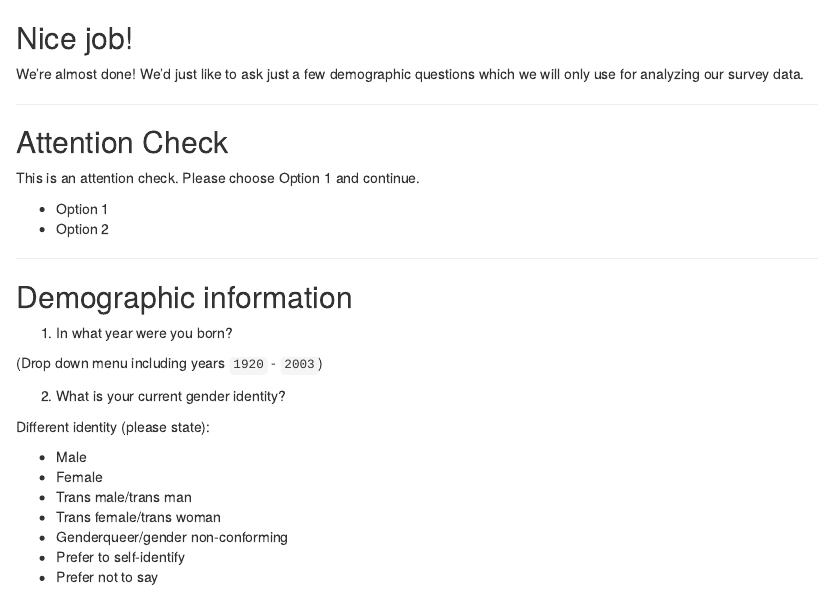
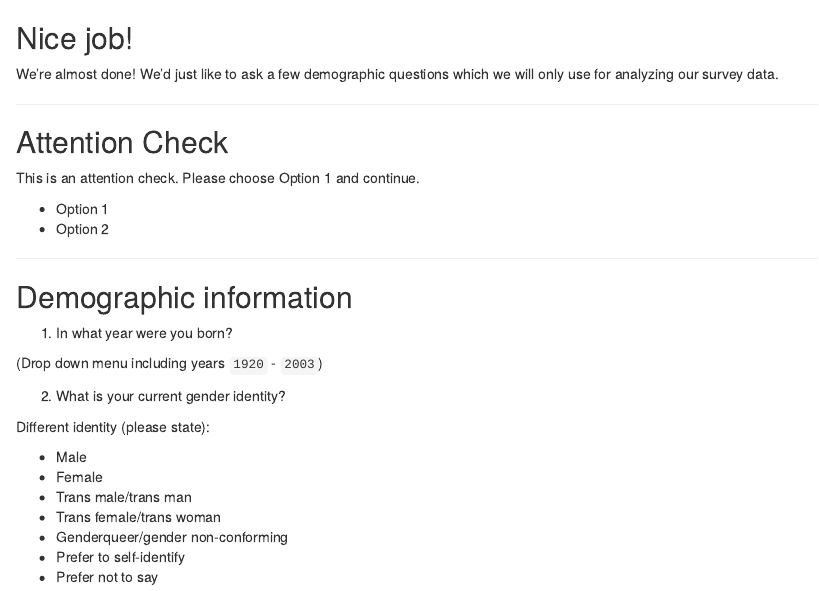
Before and after one commit to bhagwatn2021/vaccine-policy-analysis, an R Markdown document (project_final_survey/p3-demos.Rmd): the page in a window 1100 px wide, from its top. Rendered offline with R 4.5, knitr and Pandoc, with nearby package versions; code that draws random numbers runs with fixed seeds of ours.

Commit message:
Update p3-demos.Rmd

```diff
--- a/project_final_survey/p3-demos.Rmd
+++ b/project_final_survey/p3-demos.Rmd
@@ -15,7 +15,7 @@ knitr::opts_chunk$set(
 
 ## Nice job!
 
-We're almost done! We'd just like to ask just a few demographic questions which we will only use for analyzing our survey data.
+We're almost done! We'd just like to ask a few demographic questions which we will only use for analyzing our survey data.
 
 ---
 
```
